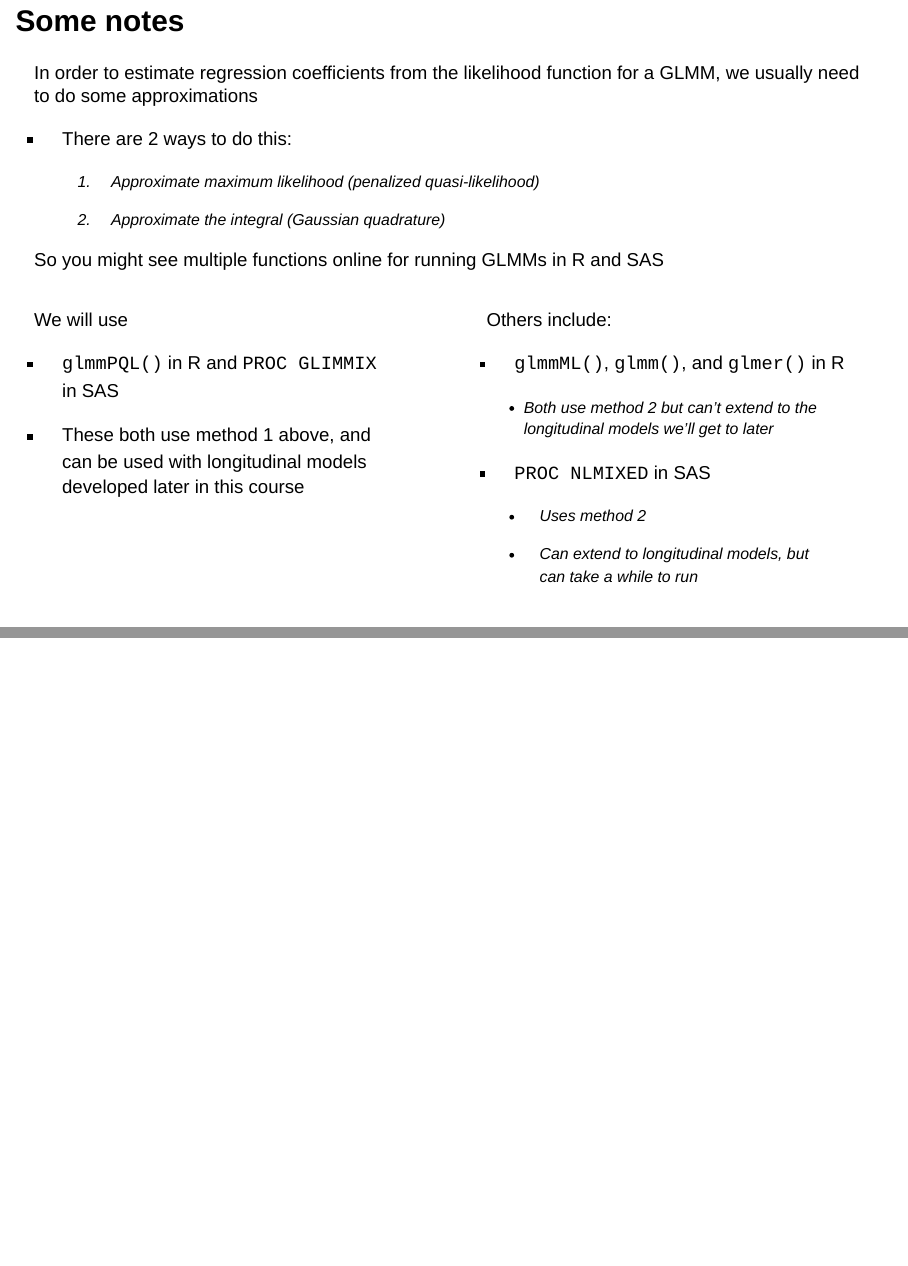
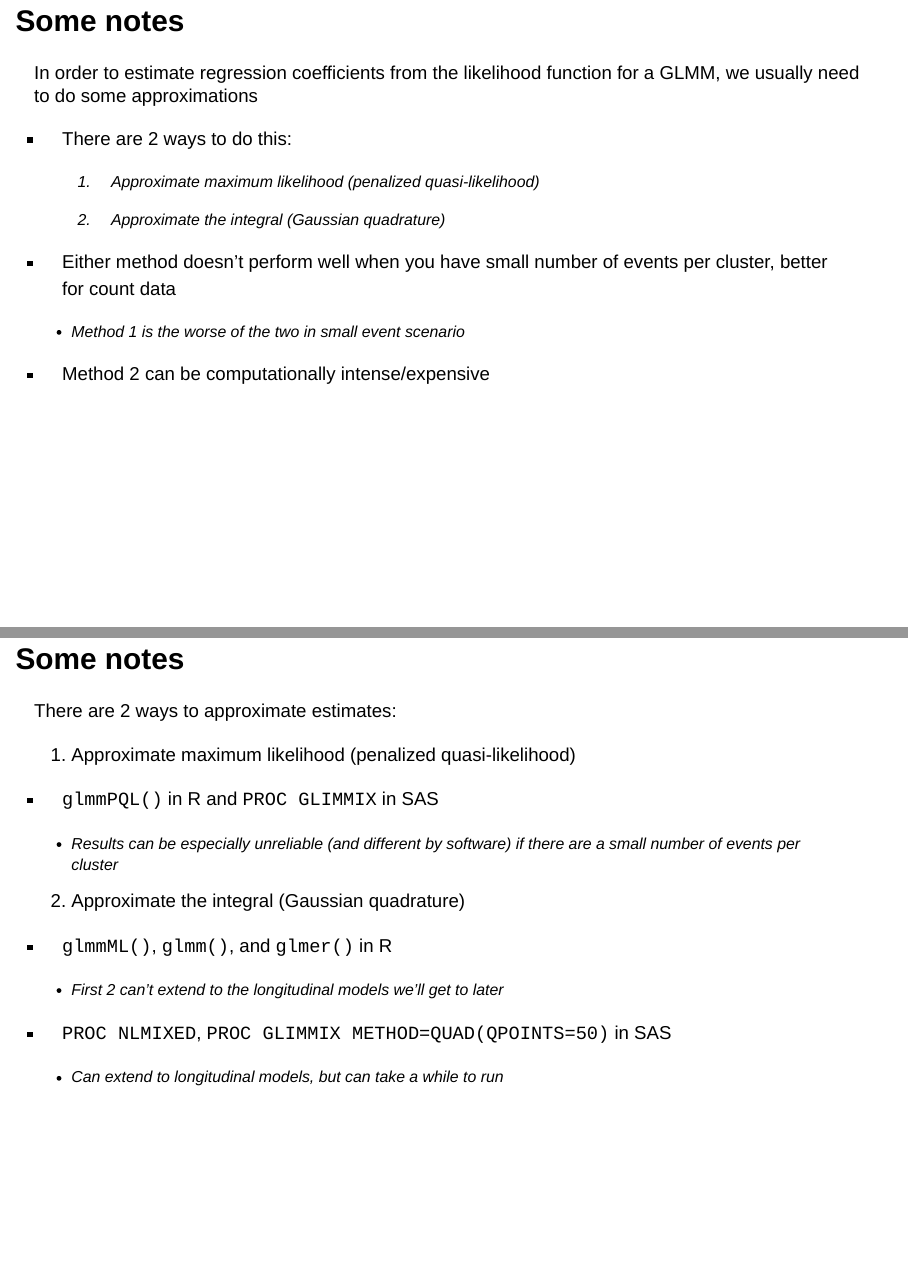
Before and after one commit to maryryan/PHS-651-slides, a Quarto document (PHS-651-3/slides-3.qmd): pages 19 and 20 of 31 before the commit and pages 19 and 20 of 32 after it, joined at a grey line. Rendered offline with R 4.5, knitr and Pandoc in place of Quarto, with nearby package versions; drawn as Slidy slides in place of the format the file asks for; some code elsewhere in the file could not run offline.

Commit message:
finalizing lec 3

```diff
--- a/PHS-651-3/slides-3.qmd
+++ b/PHS-651-3/slides-3.qmd
@@ -409,38 +413,35 @@ In order to estimate regression coefficients from the likelihood function for a
 
    2. Approximate the integral (Gaussian quadrature)
 
-So you might see multiple functions online for running GLMMs in R and SAS
+. . .
 
+- Either method doesn't perform well when you have small number of events per cluster, better for count data
 
-:::: {.columns}
+   - Method 1 is the worse of the two in small event scenario
 
-::: {.column width="50%"}
-::: {.fragment}
-[We will use]{.alert}
+- Method 2 can be computationally intense/expensive
 
-- `glmmPQL()` in R and `PROC GLIMMIX` in SAS
+---
 
-- These both use method 1 above, and can be used with longitudinal models developed later in this course
-:::
-:::
+## Some notes
 
-::: {.column width="50%"}
-::: {.fragment}
-Others include:
+There are 2 ways to approximate estimates:
 
-- `glmmML()`, `glmm()`, and `glmer()` in R
+   1. Approximate maximum likelihood (penalized quasi-likelihood)
 
-   - Both use method 2 but can't extend to the longitudinal models we'll get to later
+   - `glmmPQL()` in R and `PROC GLIMMIX` in SAS
 
-- `PROC NLMIXED` in SAS
+      - Results can be especially unreliable (and different by software) if there are a small number of events per cluster
 
-   - Uses method 2
+   2. Approximate the integral (Gaussian quadrature)
 
-   - Can extend to longitudinal models, but can take a while to run
-:::
-:::
+   - `glmmML()`, `glmm()`, and `glmer()` in R
 
-::::
+      - First 2 can't extend to the longitudinal models we'll get to later
+
+   - `PROC NLMIXED`, `PROC GLIMMIX METHOD=QUAD(QPOINTS=50)` in SAS
+
+      - Can extend to longitudinal models, but can take a while to run
 
 ---
 
```
Also changed, not shown: PHS-651-3/slides-3.html, PHS-651-3/slides-3.qmd (42 more changed lines).
